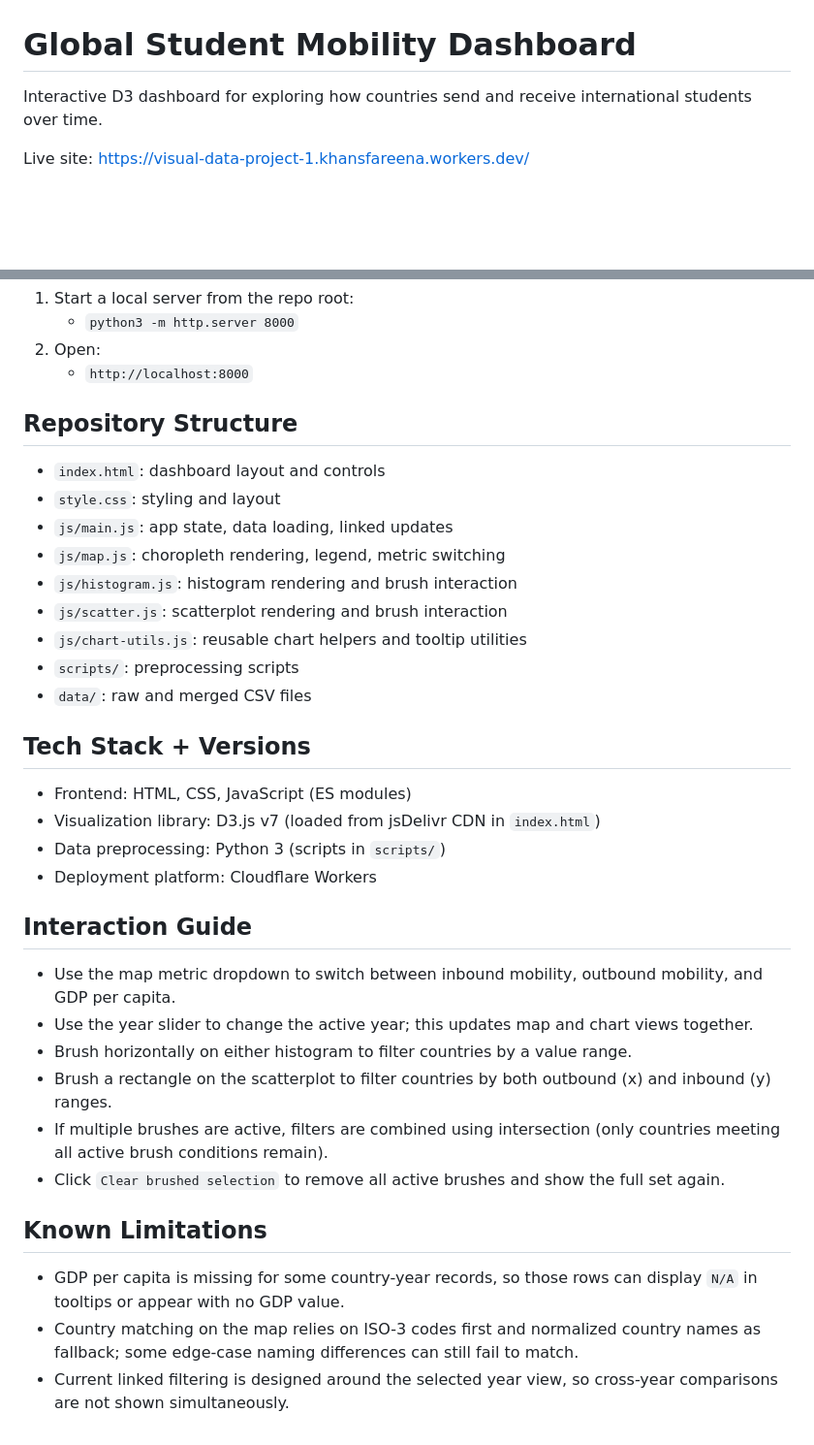
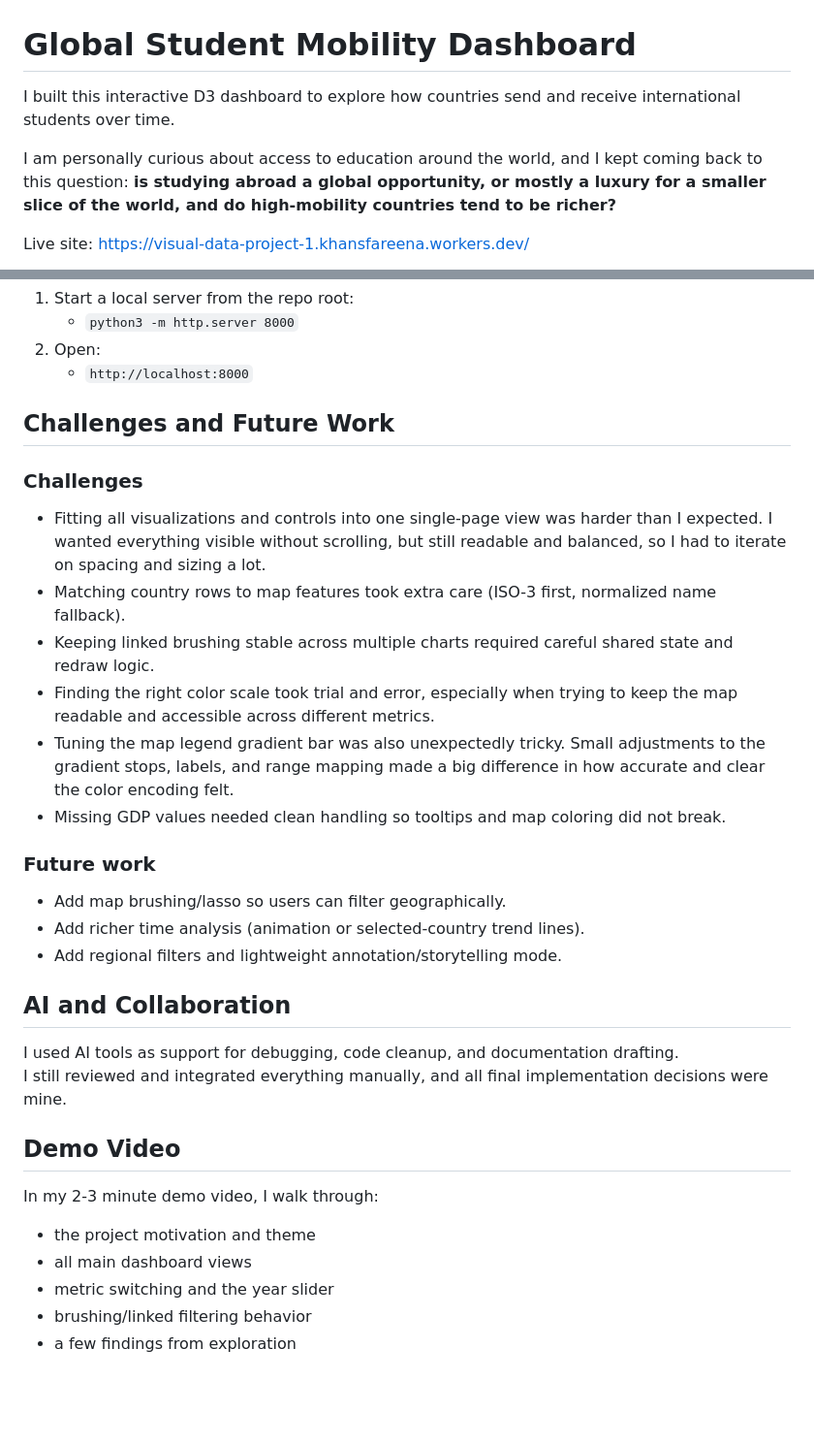
Before and after one commit to khanfarr/visual-data-project-1, a Markdown page: README.md, 2 parts joined by grey strips. Shown at 97% size. Drawn GitHub-style; blank space fills up the shorter version.

```diff
--- a/README.md
+++ b/README.md
@@ -1,6 +1,9 @@
 # Global Student Mobility Dashboard
 
-Interactive D3 dashboard for exploring how countries send and receive international students over time.
+I built this interactive D3 dashboard to explore how countries send and receive international students over time.
+
+I am personally curious about access to education around the world, and I kept coming back to this question: **is studying abroad a global opportunity, or mostly a luxury for a smaller slice of the world, and do high-mobility countries tend to be richer?**
+
 
 Live site: https://visual-data-project-1.khansfareena.workers.dev/
 
@@ -47,32 +130,29 @@ Final app dataset:
 2. Open:
    - `http://localhost:8000`
 
-## Repository Structure
-- `index.html`: dashboard layout and controls
-- `style.css`: styling and layout
-- `js/main.js`: app state, data loading, linked updates
-- `js/map.js`: choropleth rendering, legend, metric switching
-- `js/histogram.js`: histogram rendering and brush interaction
-- `js/scatter.js`: scatterplot rendering and brush interaction
-- `js/chart-utils.js`: reusable chart helpers and tooltip utilities
-- `scripts/`: preprocessing scripts
-- `data/`: raw and merged CSV files
+## Challenges and Future Work
+### Challenges
+- Fitting all visualizations and controls into one single-page view was harder than I expected. I wanted everything visible without scrolling, but still readable and balanced, so I had to iterate on spacing and sizing a lot.
+- Matching country rows to map features took extra care (ISO-3 first, normalized name fallback).
+- Keeping linked brushing stable across multiple charts required careful shared state and redraw logic.
+- Finding the right color scale took trial and error, especially when trying to keep the map readable and accessible across different metrics.
+- Tuning the map legend gradient bar was also unexpectedly tricky. Small adjustments to the gradient stops, labels, and range mapping made a big difference in how accurate and clear the color encoding felt.
+- Missing GDP values needed clean handling so tooltips and map coloring did not break.
 
-## Tech Stack + Versions
-- Frontend: HTML, CSS, JavaScript (ES modules)
-- Visualization library: D3.js v7 (loaded from jsDelivr CDN in `index.html`)
-- Data preprocessing: Python 3 (scripts in `scripts/`)
-- Deployment platform: Cloudflare Workers
+### Future work
+- Add map brushing/lasso so users can filter geographically.
+- Add richer time analysis (animation or selected-country trend lines).
+- Add regional filters and lightweight annotation/storytelling mode.
 
-## Interaction Guide
-- Use the map metric dropdown to switch between inbound mobility, outbound mobility, and GDP per capita.
-- Use the year slider to change the active year; this updates map and chart views together.
-- Brush horizontally on either histogram to filter countries by a value range.
-- Brush a rectangle on the scatterplot to filter countries by both outbound (x) and inbound (y) ranges.
-- If multiple brushes are active, filters are combined using intersection (only countries meeting all active brush conditions remain).
-- Click `Clear brushed selection` to remove all active brushes and show the full set again.
+## AI and Collaboration
+I used AI tools as support for debugging, code cleanup, and documentation drafting.
+I still reviewed and integrated everything manually, and all final implementation decisions were mine.
 
-## Known Limitations
-- GDP per capita is missing for some country-year records, so those rows can display `N/A` in tooltips or appear with no GDP value.
-- Country matching on the map relies on ISO-3 codes first and normalized country names as fallback; some edge-case naming differences can still fail to match.
-- Current linked filtering is designed around the selected year view, so cross-year comparisons are not shown simultaneously.
+
+## Demo Video
+In my 2-3 minute demo video, I walk through:
+- the project motivation and theme
+- all main dashboard views
+- metric switching and the year slider
+- brushing/linked filtering behavior
+- a few findings from exploration
```
Also changed, not shown: other parts of README.md (+109 -29 lines).
